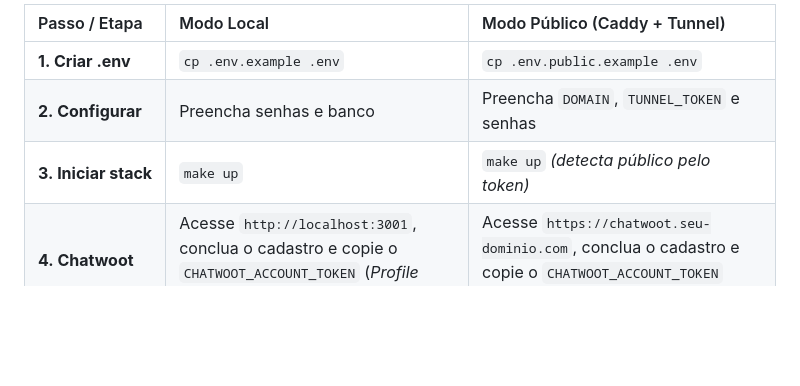
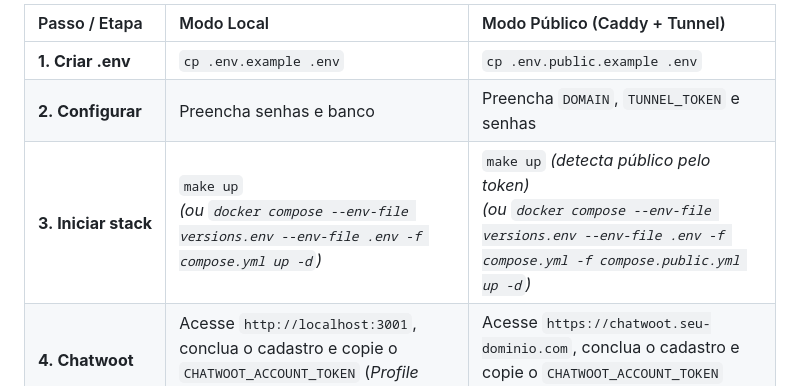
Before and after one commit to Gabriel-Bassani-da-Silva/chatbot, a Markdown page: README.md, the part around the change. Rendered like a GitHub page; blank space fills up the shorter version.

Commit message:
docs: adiciona comando alternativo de inicializacao sem make no README

```diff
--- a/README.md
+++ b/README.md
@@ -32,7 +32,7 @@ O arquivo `.env` contém credenciais e nunca deve ser versionado. Siga as etapas
 | :--- | :--- | :--- |
 | **1.&nbsp;Criar&nbsp;.env** | `cp .env.example .env` | `cp .env.public.example .env` |
 | **2.&nbsp;Configurar** | Preencha senhas e banco | Preencha `DOMAIN`, `TUNNEL_TOKEN` e senhas |
-| **3.&nbsp;Iniciar&nbsp;stack** | `make up` | `make up` *(detecta público pelo token)* |
+| **3.&nbsp;Iniciar&nbsp;stack** | `make up`<br>*(ou `docker compose --env-file versions.env --env-file .env -f compose.yml up -d`)* | `make up` *(detecta público pelo token)*<br>*(ou `docker compose --env-file versions.env --env-file .env -f compose.yml -f compose.public.yml up -d`)* |
 | **4.&nbsp;Chatwoot** | Acesse `http://localhost:3001`, conclua o cadastro e copie o `CHATWOOT_ACCOUNT_TOKEN` (*Profile Settings*) | Acesse `https://chatwoot.seu-dominio.com`, conclua o cadastro e copie o `CHATWOOT_ACCOUNT_TOKEN` (*Profile Settings*) |
 | **5.&nbsp;Integração** | Salve o token no `.env` e execute:<br>`python3 scripts/setup.py` | Salve o token no `.env` e execute:<br>`python3 scripts/setup.py` |
 | **6.&nbsp;WhatsApp** | Abra `http://localhost:3000/dashboard` e escaneie o QR Code na sessão `default` | Abra `http://localhost:3000/dashboard` e escaneie o QR Code na sessão `default` |
```
